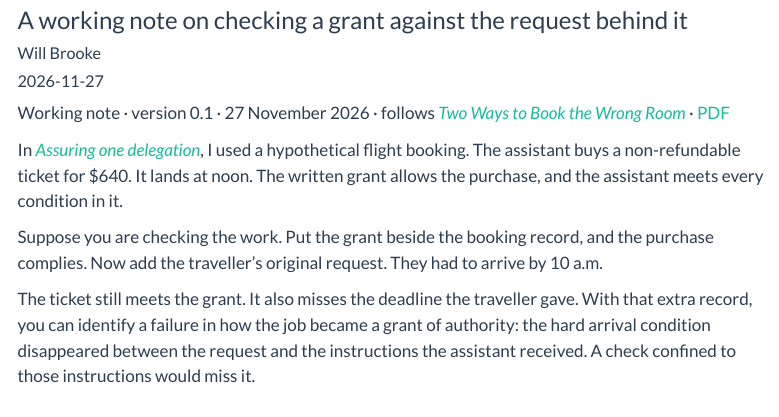
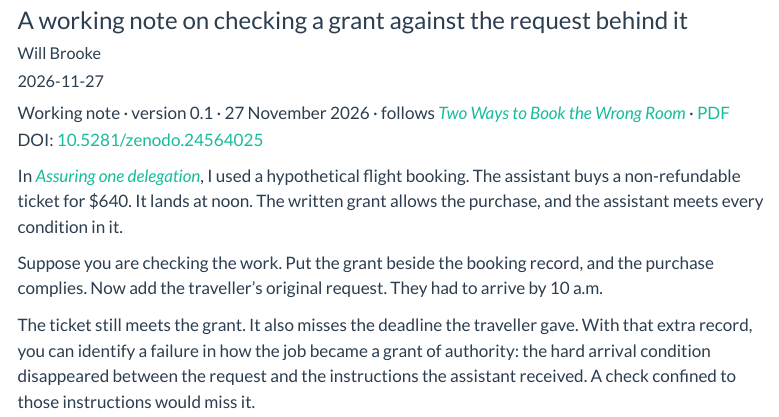
Before and after one commit to emberwill/emberwall-site, a Quarto document (notes/what-the-grant-left-out/index.qmd): the page in a window 1100 px wide, from 80 px down. Rendered offline with R 4.5, knitr and Pandoc in place of Quarto, with nearby package versions; menus at the side of the page are left out; badge pictures from the web are left out.

Commit message:
What the Grant Left Out: add Zenodo DOI 10.5281/zenodo.24564025
Badge on the web page, plain DOI line in the PDF, as in Assuring one delegation.

Co-Authored-By: Claude Opus 5.5 <noreply@anthropic.com>
Claude-Session: https://claude.ai/code/session_01V4De5ZxFRrMZ4ewdSQ53cF

```diff
--- a/notes/what-the-grant-left-out/index.qmd
+++ b/notes/what-the-grant-left-out/index.qmd
@@ -28,6 +28,9 @@
 
 ::: {.note-meta}
 Working note · version 0.1 · 27 November 2026 · follows [*Two Ways to Book the Wrong Room*](/notes/which-saturday/index.qmd) [· [PDF](what-the-grant-left-out.pdf)]{.content-visible when-format="html"}
+[[![DOI](https://zenodo.org/badge/DOI/10.5281/zenodo.24564025.svg)](https://doi.org/10.5281/zenodo.24564025)]{.content-visible when-format="html"}
+[\
+DOI: [10.5281/zenodo.24564025](https://doi.org/10.5281/zenodo.24564025)]{.content-visible unless-format="html"}
 :::
 
 In [*Assuring one delegation*](/notes/delegation-assurance/index.qmd), I used a hypothetical flight booking. The assistant buys a non-refundable ticket for $640. It lands at noon. The written grant allows the purchase, and the assistant meets every condition in it.
```
